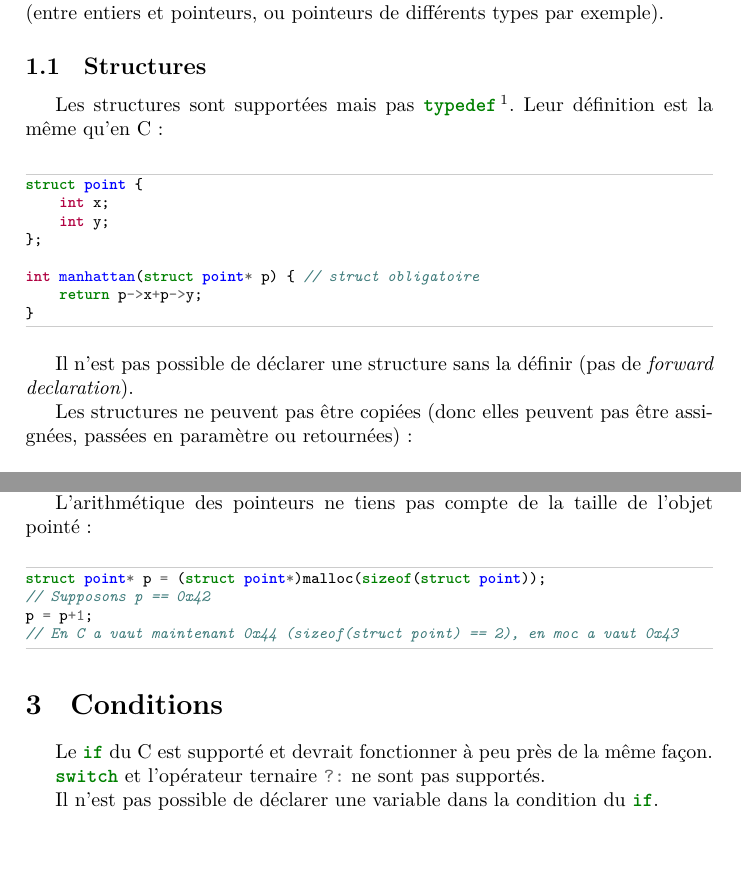
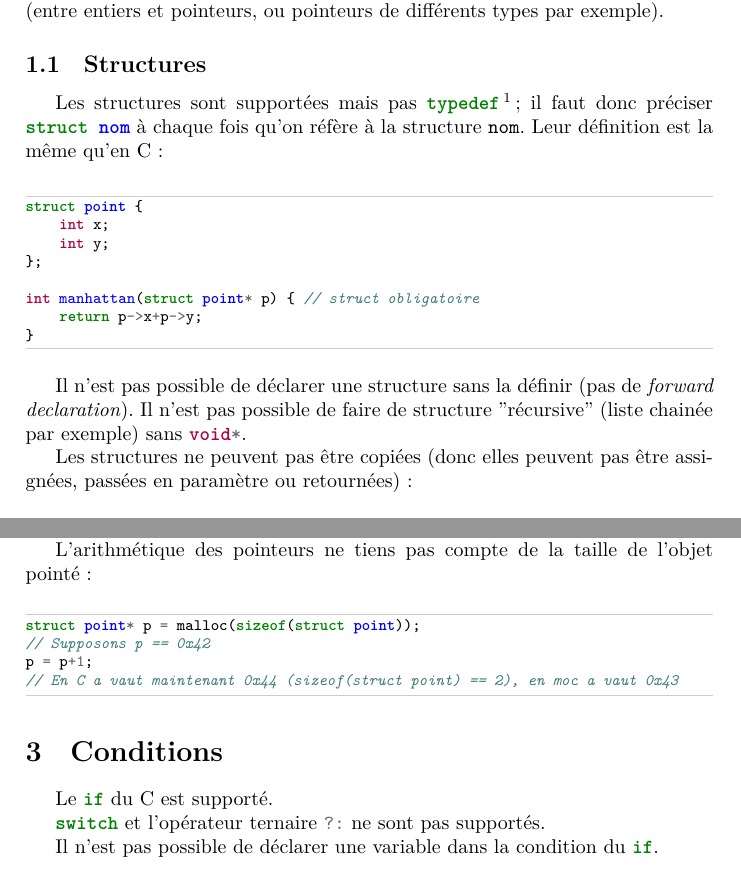
Before and after one commit to arthaud/moc, a LaTeX document (doc/language.tex): two parts of pages 2 and 3 of 4 before the commit and two parts of pages 2 and 3 of 5 after it, joined at a grey line, cut so that both start at the same text, the shorter picture padded with empty space. Compiled offline with XeLaTeX.

Commit message:
Improve language's doc

```diff
--- a/doc/language.tex
+++ b/doc/language.tex
@@ -49,7 +49,9 @@
 
     \subsection{Structures}
       Les structures sont supportées mais pas \imoc+typedef+\footnote{Qui
-      rendrait la syntaxe contextuelle}. Leur définition est la même qu'en C:
+      rendrait la syntaxe contextuelle}; il faut donc préciser \imoc+struct nom+
+      à chaque fois qu'on réfère à la structure \imoc+nom+. Leur définition est
+      la même qu'en C:
 
       \begin{moc}
 struct point {
@@ -63,7 +65,8 @@ int manhattan(struct point* p) { // struct obligatoire
       \end{moc}
 
       Il n'est pas possible de déclarer une structure sans la définir (pas de
-      \emph{forward declaration}).
+      \emph{forward declaration}). Il n'est pas possible de faire de structure
+      "récursive" (liste chainée par exemple) sans \imoc+void*+.
 
       Les structures ne peuvent pas être copiées (donc elles peuvent pas être
       assignées, passées en paramètre ou retournées):
@@ -116,15 +119,14 @@ int mon_tableau[42]; // erreur syntaxique
     L'arithmétique des pointeurs ne tiens pas compte de la taille de l'objet
     pointé:
     \begin{moc}
-struct point* p = (struct point*)malloc(sizeof(struct point));
+struct point* p = malloc(sizeof(struct point));
 // Supposons p == 0x42
 p = p+1;
 // En C a vaut maintenant 0x44 (sizeof(struct point) == 2), en moc a vaut 0x43
     \end{moc}
 
   \section{Conditions}
-    Le \imoc+if+ du C est supporté et devrait fonctionner à peu près de la même
-    façon.
+    Le \imoc+if+ du C est supporté.
 
     \imoc+switch+ et l'opérateur ternaire \imoc+?:+ ne sont pas supportés.
 
```
Also changed, not shown: doc/language.tex (4 more changed lines).
